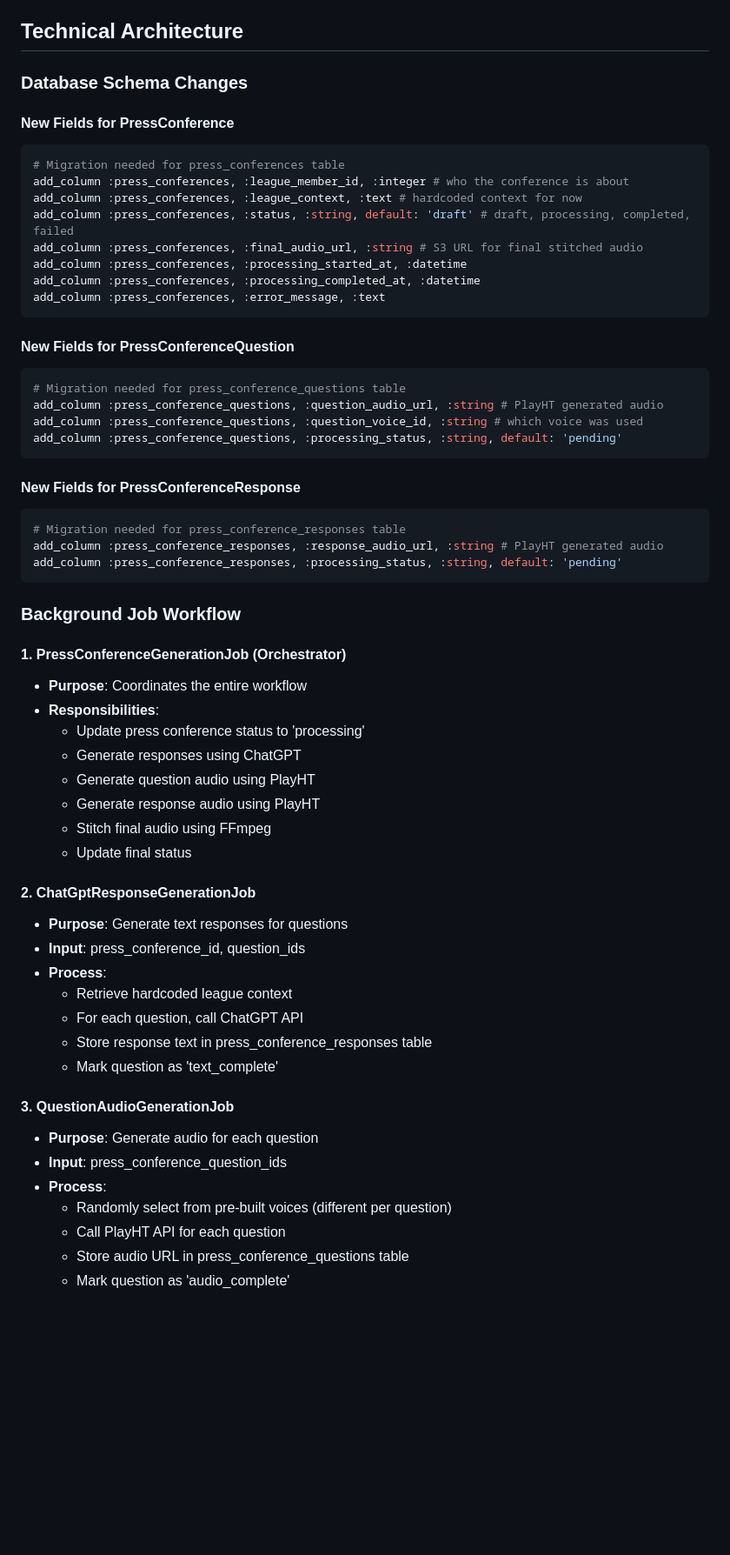
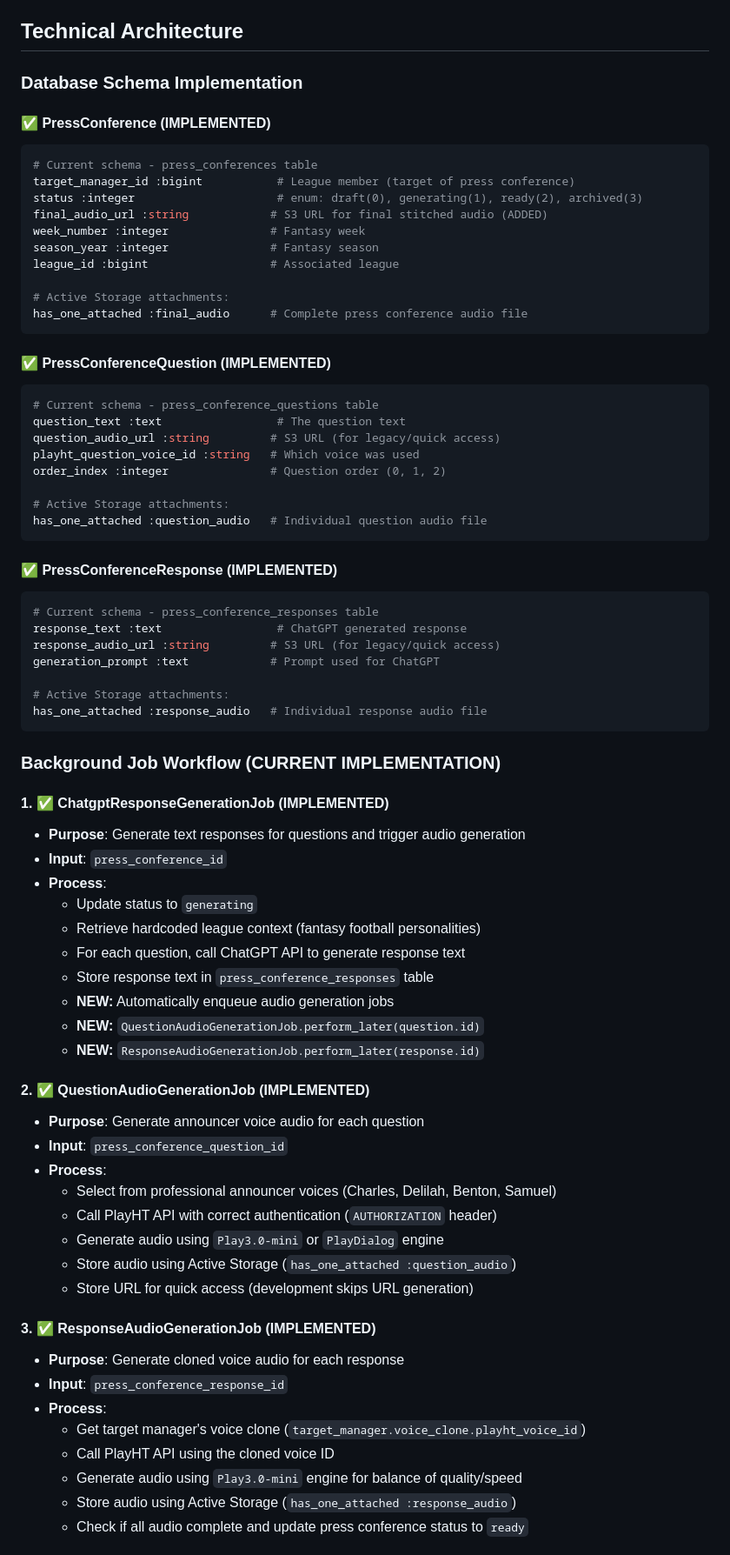
Before and after one commit to jmejia/commish_tools, a Markdown page: PRESS_CONFERENCE_GENERATION_PLAN.md, the part around one of its changes. Shown at 87% size. Rendered like a GitHub page; blank space fills up the shorter version.

Commit message:
update press conference progress

````diff
--- a/PRESS_CONFERENCE_GENERATION_PLAN.md
+++ b/PRESS_CONFERENCE_GENERATION_PLAN.md
@@ -26,62 +77,76 @@ This feature allows league owners to create AI-generated press conferences for l
 
 ## Technical Architecture
 
-### Database Schema Changes
+### Database Schema Implementation
 
-#### New Fields for PressConference
+#### ✅ PressConference (IMPLEMENTED)
 ```ruby
-# Migration needed for press_conferences table
-add_column :press_conferences, :league_member_id, :integer # who the conference is about
-add_column :press_conferences, :league_context, :text # hardcoded context for now
-add_column :press_conferences, :status, :string, default: 'draft' # draft, processing, completed, failed
-add_column :press_conferences, :final_audio_url, :string # S3 URL for final stitched audio
-add_column :press_conferences, :processing_started_at, :datetime
-add_column :press_conferences, :processing_completed_at, :datetime
-add_column :press_conferences, :error_message, :text
+# Current schema - press_conferences table
+target_manager_id :bigint           # League member (target of press conference)
+status :integer                     # enum: draft(0), generating(1), ready(2), archived(3)
+final_audio_url :string            # S3 URL for final stitched audio (ADDED)
+week_number :integer               # Fantasy week
+season_year :integer               # Fantasy season
+league_id :bigint                  # Associated league
+
+# Active Storage attachments:
+has_one_attached :final_audio      # Complete press conference audio file
 ```
 
-#### New Fields for PressConferenceQuestion
+#### ✅ PressConferenceQuestion (IMPLEMENTED)
 ```ruby
-# Migration needed for press_conference_questions table
-add_column :press_conference_questions, :question_audio_url, :string # PlayHT generated audio
-add_column :press_conference_questions, :question_voice_id, :string # which voice was used
-add_column :press_conference_questions, :processing_status, :string, default: 'pending'
+# Current schema - press_conference_questions table
+question_text :text                 # The question text
+question_audio_url :string         # S3 URL (for legacy/quick access)
+playht_question_voice_id :string   # Which voice was used
+order_index :integer               # Question order (0, 1, 2)
+
+# Active Storage attachments:
+has_one_attached :question_audio   # Individual question audio file
 ```
 
-#### New Fields for PressConferenceResponse
+#### ✅ PressConferenceResponse (IMPLEMENTED)
 ```ruby
-# Migration needed for press_conference_responses table
-add_column :press_conference_responses, :response_audio_url, :string # PlayHT generated audio
-add_column :press_conference_responses, :processing_status, :string, default: 'pending'
+# Current schema - press_conference_responses table
+response_text :text                 # ChatGPT generated response
+response_audio_url :string         # S3 URL (for legacy/quick access)
+generation_prompt :text            # Prompt used for ChatGPT
+
+# Active Storage attachments:
+has_one_attached :response_audio   # Individual response audio file
 ```
 
-### Background Job Workflow
+### Background Job Workflow (CURRENT IMPLEMENTATION)
 
-#### 1. PressConferenceGenerationJob (Orchestrator)
-- **Purpose**: Coordinates the entire workflow
-- **Responsibilities**:
-  - Update press conference status to 'processing'
-  - Generate responses using ChatGPT
-  - Generate question audio using PlayHT
-  - Generate response audio using PlayHT
-  - Stitch final audio using FFmpeg
-  - Update final status
+#### 1. ✅ ChatgptResponseGenerationJob (IMPLEMENTED)
+- **Purpose**: Generate text responses for questions and trigger audio generation
+- **Input**: `press_conference_id`
+- **Process**:
+  - Update status to `generating`
+  - Retrieve hardcoded league context (fantasy football personalities)
+  - For each question, call ChatGPT API to generate response text
+  - Store response text in `press_conference_responses` table
+  - **NEW:** Automatically enqueue audio generation jobs
+  - **NEW:** `QuestionAudioGenerationJob.perform_later(question.id)`
+  - **NEW:** `ResponseAudioGenerationJob.perform_later(response.id)`
 
-#### 2. ChatGptResponseGenerationJob
-- **Purpose**: Generate text responses for questions
-- **Input**: press_conference_id, question_ids
+#### 2. ✅ QuestionAudioGenerationJob (IMPLEMENTED)
+- **Purpose**: Generate announcer voice audio for each question
+- **Input**: `press_conference_question_id`
 - **Process**:
-  - Retrieve hardcoded league context
-  - For each question, call ChatGPT API
-  - Store response text in press_conference_responses table
-  - Mark question as 'text_complete'
+  - Select from professional announcer voices (Charles, Delilah, Benton, Samuel)
+  - Call PlayHT API with correct authentication (`AUTHORIZATION` header)
+  - Generate audio using `Play3.0-mini` or `PlayDialog` engine
+  - Store audio using Active Storage (`has_one_attached :question_audio`)
+  - Store URL for quick access (development skips URL generation)
 
-#### 3. QuestionAudioGenerationJob
-- **Purpose**: Generate audio for each question
-- **Input**: press_conference_question_ids
+#### 3. ✅ ResponseAudioGenerationJob (IMPLEMENTED)
+- **Purpose**: Generate cloned voice audio for each response
+- **Input**: `press_conference_response_id`
 - **Process**:
-  - Randomly select from pre-built voices (different per question)
-  - Call PlayHT API for each question
-  - Store audio URL in press_conference_questions table
-  - Mark question as 'audio_complete'
+  - Get target manager's voice clone (`target_manager.voice_clone.playht_voice_id`)
+  - Call PlayHT API using the cloned voice ID
+  - Generate audio using `Play3.0-mini` engine for balance of quality/speed
+  - Store audio using Active Storage (`has_one_attached :response_audio`)
+  - Check if all audio complete and update press conference status to `ready`
 
````
Also changed, not shown: other parts of PRESS_CONFERENCE_GENERATION_PLAN.md (+165 -44 lines).
